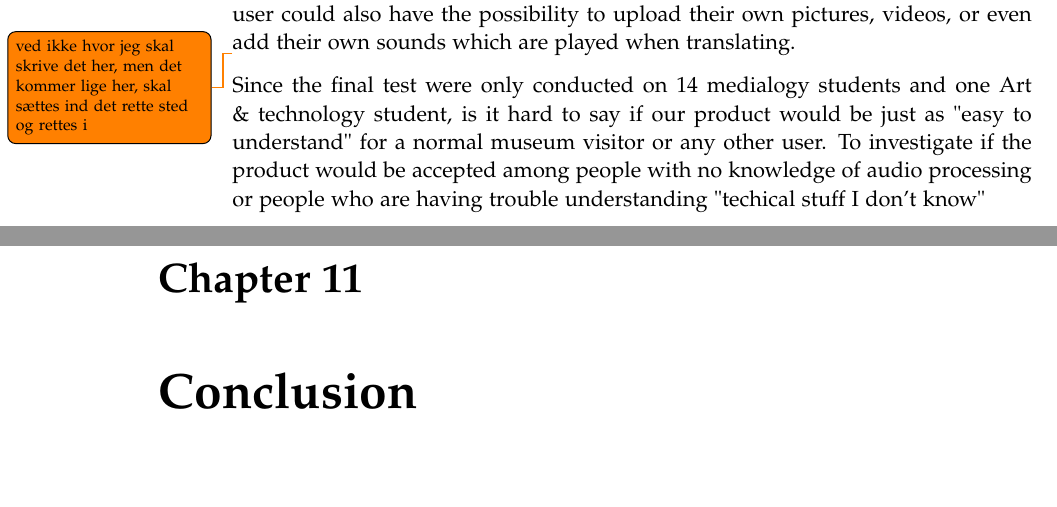
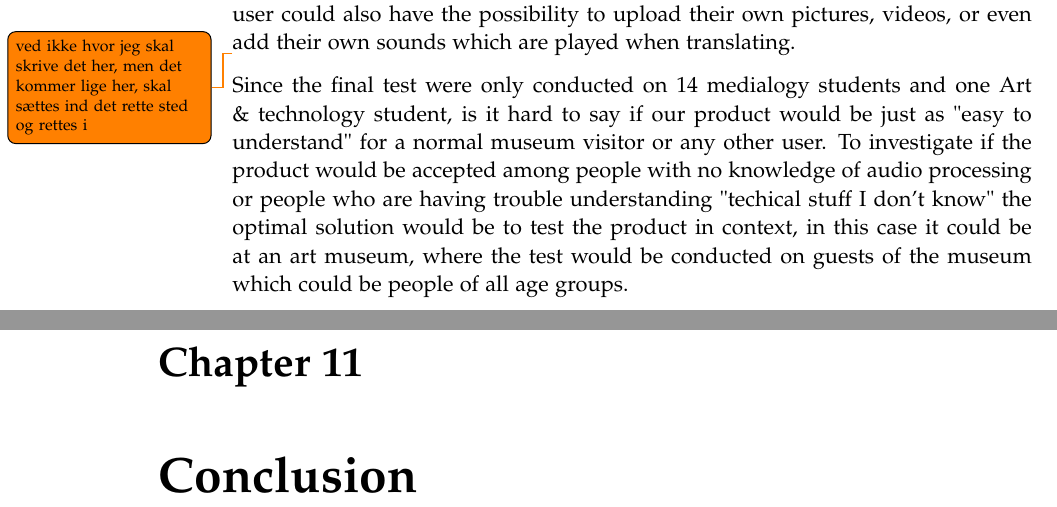
Before and after one commit to kaas-/MightyMuffins-Report, a LaTeX thesis (master.tex, which reads sections/discussion.tex): two parts of pages 62 and 63 of 67, joined at a grey line, cut so that both start at the same text, the shorter picture padded with empty space. Compiled offline with pdfLaTeX.

Commit message:
more studd

```diff
--- a/sections/discussion.tex
+++ b/sections/discussion.tex
@@ -15,4 +15,4 @@ An alternative version of the product, could be if instead of a picture, it work
 The user could also have the possibility to upload their own pictures, videos, or even add their own sounds which are played when translating.
 
 \todo{ ved ikke hvor jeg skal skrive det her, men det kommer lige her, skal sættes ind det rette sted og rettes i}
- Since the final test were only conducted on 14 medialogy students and one Art \& technology student, is it hard to say if our product would be just as "easy to understand" for a normal museum visitor or any other user. To investigate if the product would be accepted among people with no knowledge of audio processing or people who are having trouble understanding "techical stuff I don't know"
+ Since the final test were only conducted on 14 medialogy students and one Art \& technology student, is it hard to say if our product would be just as "easy to understand" for a normal museum visitor or any other user. To investigate if the product would be accepted among people with no knowledge of audio processing or people who are having trouble understanding "techical stuff I don't know" the optimal solution would be to test the product in context, in this case it could be at an art museum, where the test would be conducted on guests of the museum which could be people of all age groups.
```
